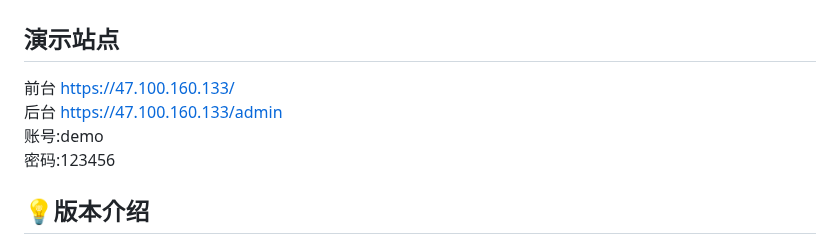
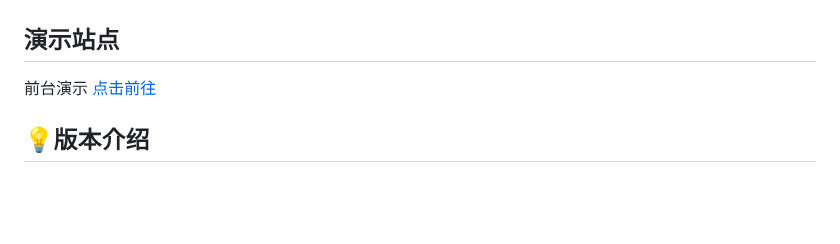
Before and after one commit to Cassianvale/dujiaoka-mcq, a Markdown page: README.md, the part around the change. Drawn GitHub-style; blank space fills up the shorter version.

```diff
--- a/README.md
+++ b/README.md
@@ -11,10 +11,7 @@
 
 ## 演示站点
 
-前台 https://47.100.160.133/
-后台 https://47.100.160.133/admin
-账号:demo
-密码:123456
+前台演示 [点击前往](https://shop.aixpro.tech/)
 
 ## :bulb:版本介绍
 这是一份基于[独角数卡](https://github.com/assimon/dujiaoka)在[dc53741](https://github.com/assimon/dujiaoka/commit/dc53741e275007b8c81c43319ee657ef011bad93)基础上修改的版本。此版本在部分功能上与原版有所修改，故请以本仓库的Wiki/Issues得到的反馈为准。
```
